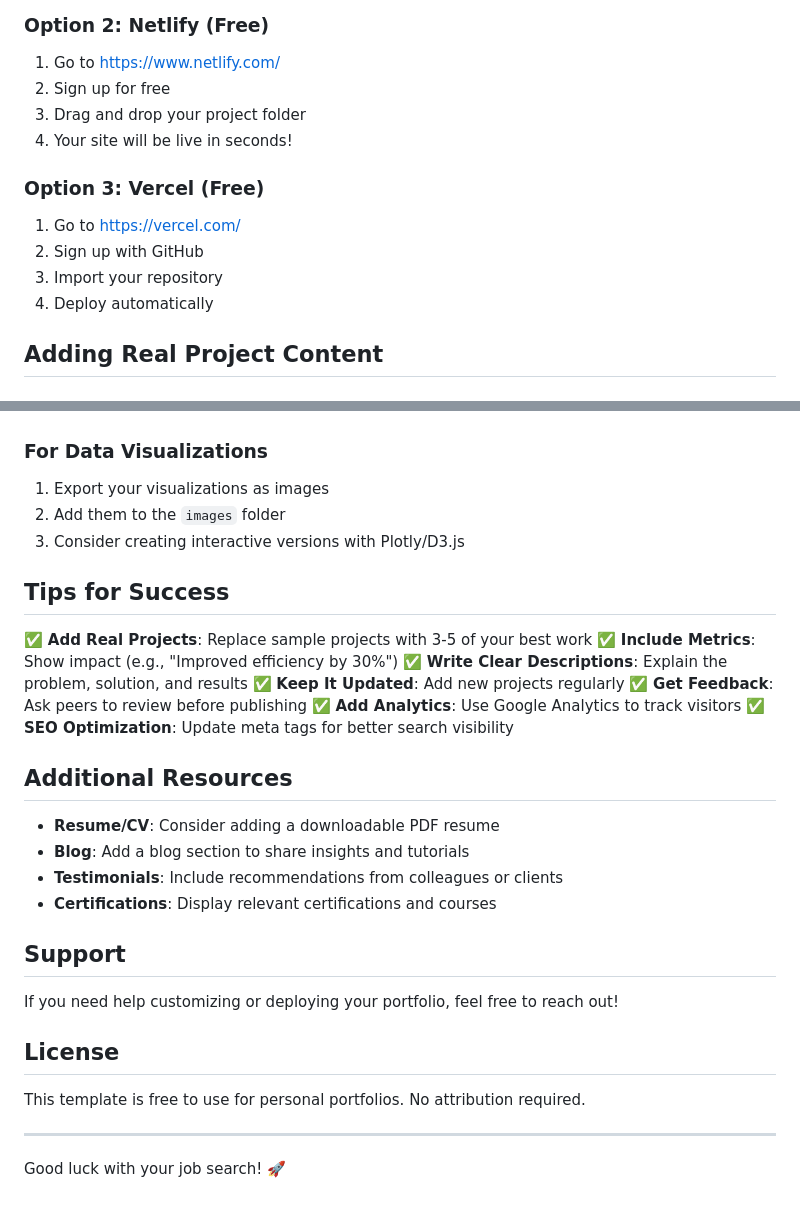
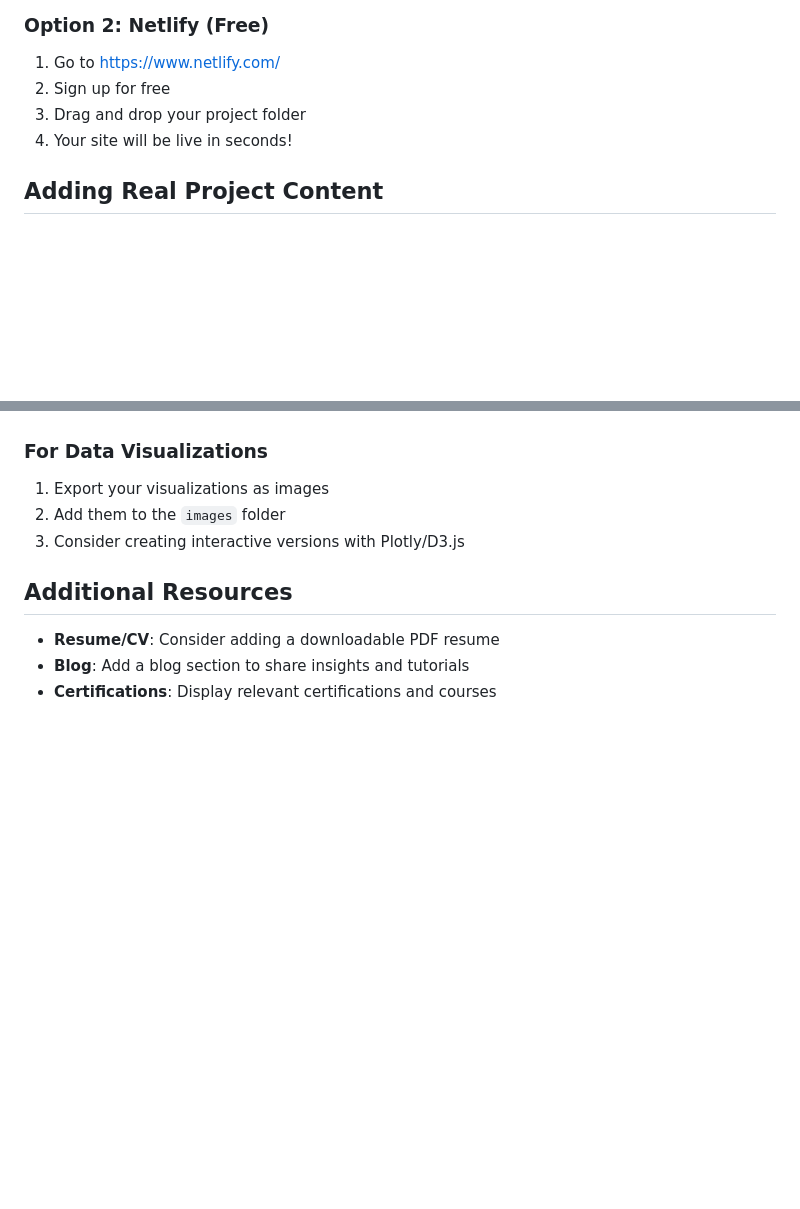
Before and after one commit to Whitesprigann/cherifasmaa.github.io, a Markdown page: README.md, 2 parts joined by grey strips. GitHub-like rendering; blank space fills up the shorter version.

```diff
--- a/README.md
+++ b/README.md
@@ -92,13 +92,6 @@ To change the color scheme, edit the CSS variables in `style.css`:
 3. Drag and drop your project folder
 4. Your site will be live in seconds!
 
-### Option 3: Vercel (Free)
-
-1. Go to https://vercel.com/
-2. Sign up with GitHub
-3. Import your repository
-4. Deploy automatically
-
 ## Adding Real Project Content
 
 ### For Tableau/Power BI Projects
@@ -117,31 +110,8 @@ To change the color scheme, edit the CSS variables in `style.css`:
 2. Add them to the `images` folder
 3. Consider creating interactive versions with Plotly/D3.js
 
-## Tips for Success
-
-✅ **Add Real Projects**: Replace sample projects with 3-5 of your best work
-✅ **Include Metrics**: Show impact (e.g., "Improved efficiency by 30%")
-✅ **Write Clear Descriptions**: Explain the problem, solution, and results
-✅ **Keep It Updated**: Add new projects regularly
-✅ **Get Feedback**: Ask peers to review before publishing
-✅ **Add Analytics**: Use Google Analytics to track visitors
-✅ **SEO Optimization**: Update meta tags for better search visibility
-
 ## Additional Resources
 
 - **Resume/CV**: Consider adding a downloadable PDF resume
 - **Blog**: Add a blog section to share insights and tutorials
-- **Testimonials**: Include recommendations from colleagues or clients
 - **Certifications**: Display relevant certifications and courses
-
-## Support
-
-If you need help customizing or deploying your portfolio, feel free to reach out!
-
-## License
-
-This template is free to use for personal portfolios. No attribution required.
-
----
-
-Good luck with your job search! 🚀
```
